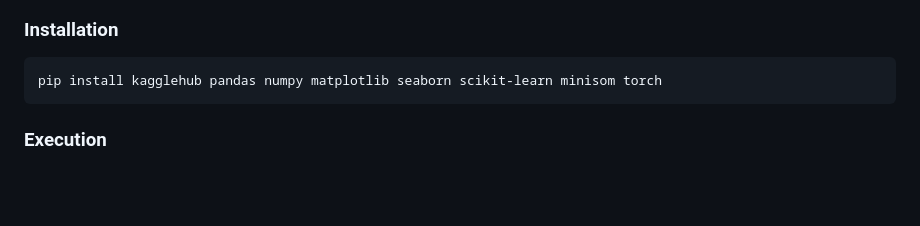
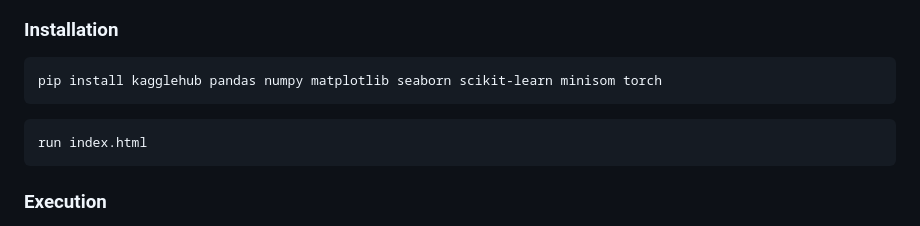
Before and after one commit to Morsi00/Applied-machine-learning-Project-, a Markdown page: README.md, the part around one of its changes. Drawn GitHub-style; blank space fills up the shorter version.

````diff
--- a/README.md
+++ b/README.md
@@ -76,6 +76,9 @@ Our analysis yielded several critical findings for the business:
 ```bash
 pip install kagglehub pandas numpy matplotlib seaborn scikit-learn minisom torch
 ```
+```bash
+run index.html
+```
 
 ### Execution
 1. Clone this repository.
````
Also changed, not shown: other parts of README.md (+0 -1 lines).
